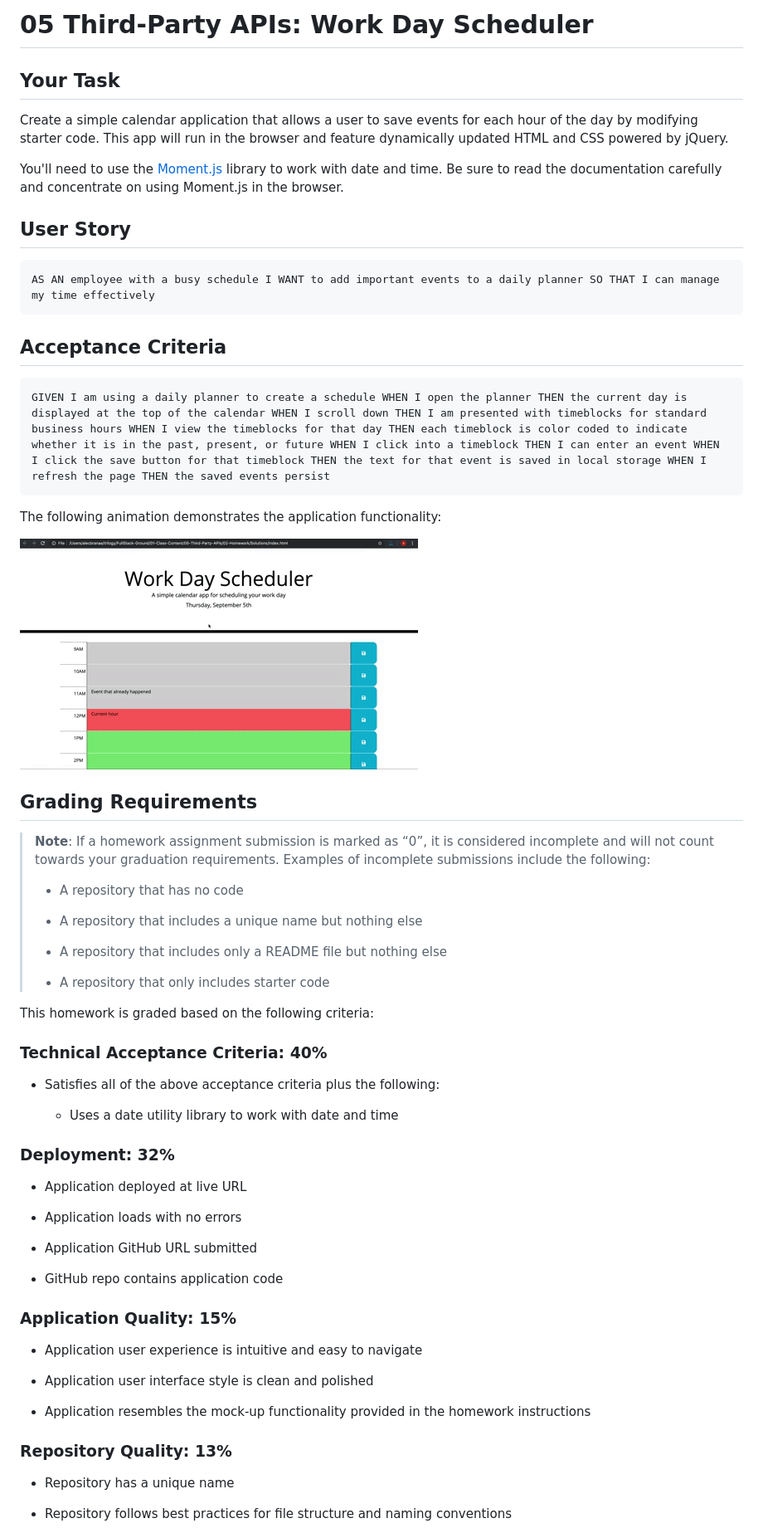
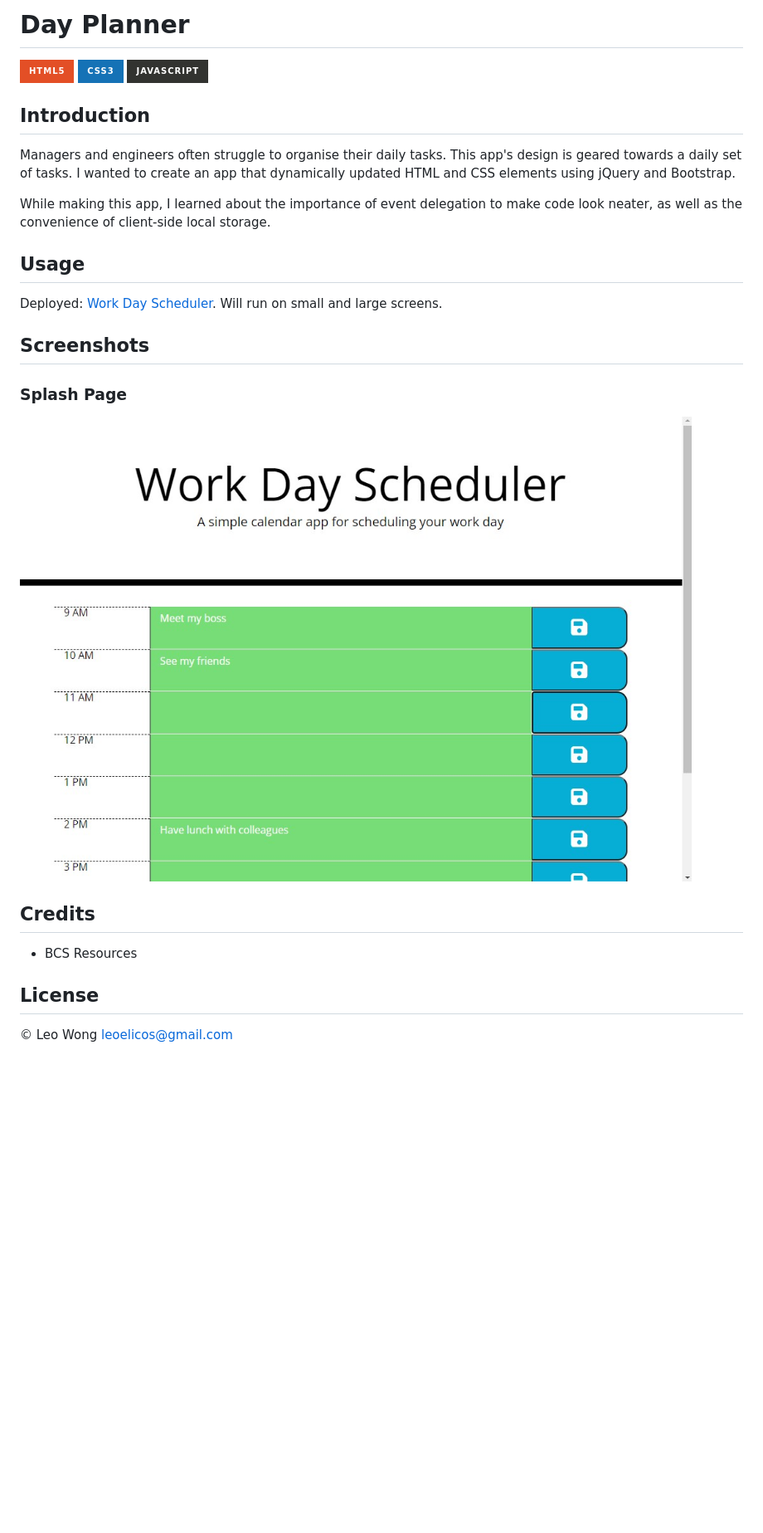
Before and after one commit to leoelicos/bcs-05-day-planner, a Markdown page: README.md, the part around the change printed below. Shown: that part at 83% size. Drawn GitHub-style; pictures changed too: Assets/images/deployed.jpg (added); badges without logos; blank space fills up the shorter version.

````diff
--- a/README.md
+++ b/README.md
@@ -1,68 +1,28 @@
-# 05 Third-Party APIs: Work Day Scheduler
+# Day Planner
 
-## Your Task
+![HTML5](https://img.shields.io/badge/html5-%23E34F26.svg?style=for-the-badge&logo=html5&logoColor=white) ![CSS3](https://img.shields.io/badge/css3-%231572B6.svg?style=for-the-badge&logo=css3&logoColor=white) ![JavaScript](https://img.shields.io/badge/javascript-%23323330.svg?style=for-the-badge&logo=javascript&logoColor=%23F7DF1E)
 
-Create a simple calendar application that allows a user to save events for each hour of the day by modifying starter code. This app will run in the browser and feature dynamically updated HTML and CSS powered by jQuery.
+## Introduction
 
-You'll need to use the [Moment.js](https://momentjs.com/) library to work with date and time. Be sure to read the documentation carefully and concentrate on using Moment.js in the browser.
+Managers and engineers often struggle to organise their daily tasks. This app's design is geared towards a daily set of tasks. I wanted to create an app that dynamically updated HTML and CSS elements using jQuery and Bootstrap.
 
-## User Story
+While making this app, I learned about the importance of event delegation to make code look neater, as well as the convenience of client-side local storage.
 
-```md
-AS AN employee with a busy schedule I WANT to add important events to a daily planner SO THAT I can manage my time effectively
-```
+## Usage
 
-## Acceptance Criteria
+Deployed: [Work Day Scheduler](https://leoelicos.github.io/bcs-05-day-planner/). Will run on small and large screens.
 
-```md
-GIVEN I am using a daily planner to create a schedule WHEN I open the planner THEN the current day is displayed at the top of the calendar WHEN I scroll down THEN I am presented with timeblocks for standard business hours WHEN I view the timeblocks for that day THEN each timeblock is color coded to indicate whether it is in the past, present, or future WHEN I click into a timeblock THEN I can enter an event WHEN I click the save button for that timeblock THEN the text for that event is saved in local storage WHEN I refresh the page THEN the saved events persist
-```
+## Screenshots
 
-The following animation demonstrates the application functionality:
+### Splash Page
 
-![A user clicks on slots on the color-coded calendar and edits the events.](./Assets/05-third-party-apis-homework-demo.gif)
+![Screenshot of Page: Splash](./Assets/images/deployed.jpg)
 
-## Grading Requirements
+## Credits
 
-> **Note**: If a homework assignment submission is marked as “0”, it is considered incomplete and will not count towards your graduation requirements. Examples of incomplete submissions include the following:
->
-> -  A repository that has no code
->
-> -  A repository that includes a unique name but nothing else
->
-> -  A repository that includes only a README file but nothing else
->
-> -  A repository that only includes starter code
+-  BCS Resources
 
-This homework is graded based on the following criteria:
+## License
 
-### Technical Acceptance Criteria: 40%
+&copy; Leo Wong <leoelicos@gmail.com>
 
--  Satisfies all of the above acceptance criteria plus the following:
-
-   -  Uses a date utility library to work with date and time
-
-### Deployment: 32%
-
--  Application deployed at live URL
-
--  Application loads with no errors
-
--  Application GitHub URL submitted
-
--  GitHub repo contains application code
-
-### Application Quality: 15%
-
--  Application user experience is intuitive and easy to navigate
-
--  Application user interface style is clean and polished
-
--  Application resembles the mock-up functionality provided in the homework instructions
-
-### Repository Quality: 13%
-
--  Repository has a unique name
-
--  Repository follows best practices for file structure and naming conventions
-
````
Also changed, not shown: other parts of README.md (+1 -17 lines).
